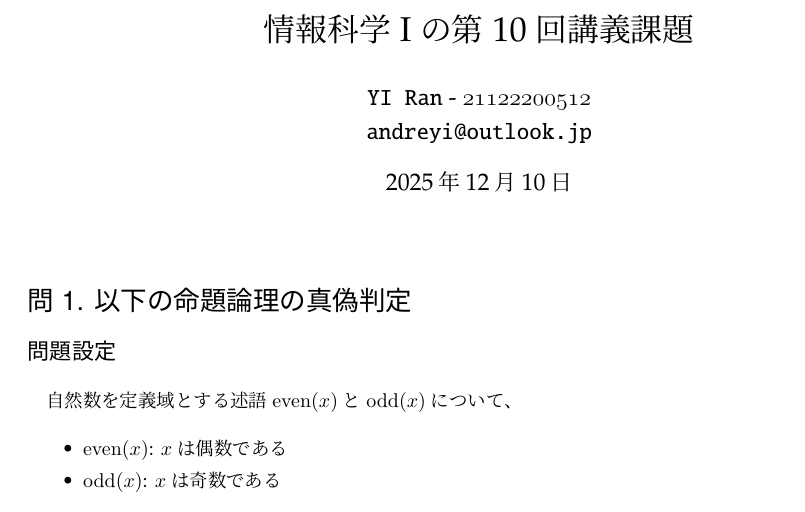
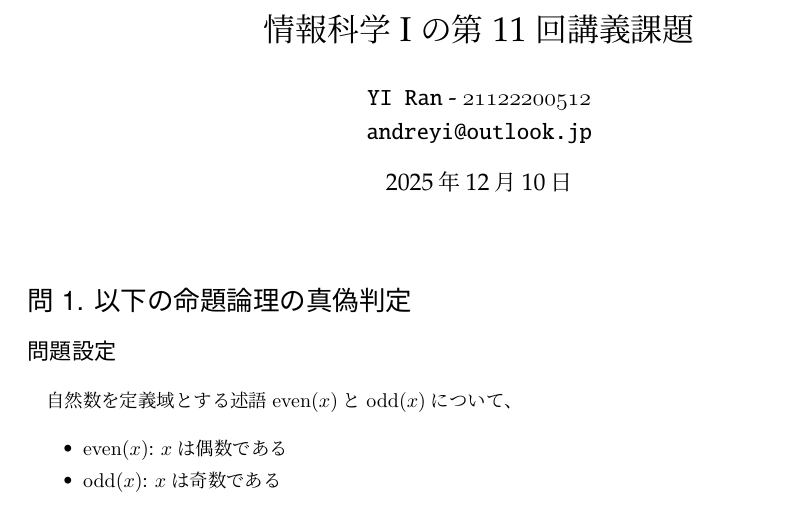
Before and after one commit to Andriyichenko/assignments, a LaTeX document (CS1/情報科学I/YI_Ran_21122200512_11th.tex): part of page 1 of 4, cut so that both start at the same text. Compiled offline with pLaTeX and dvipdfmx.

Commit message:
fixed some mistakes in the files

```diff
--- a/CS1/情報科学I/YI_Ran_21122200512_11th.tex
+++ b/CS1/情報科学I/YI_Ran_21122200512_11th.tex
@@ -59,7 +59,7 @@ colbacktitle=black,theorem style=standard,breakable,arc=10pt}
 \usepackage{fancyhdr}
 \pagestyle{fancy}
 \fancyhf{}
-\fancyhead[L]{\textsc{情報科学Iの第十回講義課題}}
+\fancyhead[L]{\textsc{情報科学Iの第11回講義課題}}
 \fancyhead[R]{\textit{www.andreyis.com}}
 \fancyfoot[C]{\thepage\quad \textit{of}\quad\pageref*{LastPage}}
 \fancypagestyle{plain}{
@@ -99,7 +99,7 @@ colbacktitle=black,theorem style=standard,breakable,arc=10pt}
 \draw (3.3,1) node[white]{\large\textgt{注意！}};
 \draw[thick] (0,0)--(6.5,0)--(6.5,2.2)--(0,2.2)--cycle;
 \end{tikzpicture};}
-\title{\vspace{-3cm} 情報科学Iの第10回講義課題}  %タイトル
+\title{\vspace{-3cm} 情報科学Iの第11回講義課題}  %タイトル
 \author{\texttt{YI Ran} - $\mathnormal{21122200512}$\\ \texttt{andreyi@outlook.jp}}  %著者名
 \date{\today}  %日付
 \begin{document}
```
Also changed, not shown: CS1/情報科学I/out/YI_Ran_21122200512_11th.pdf, 2 other files.
